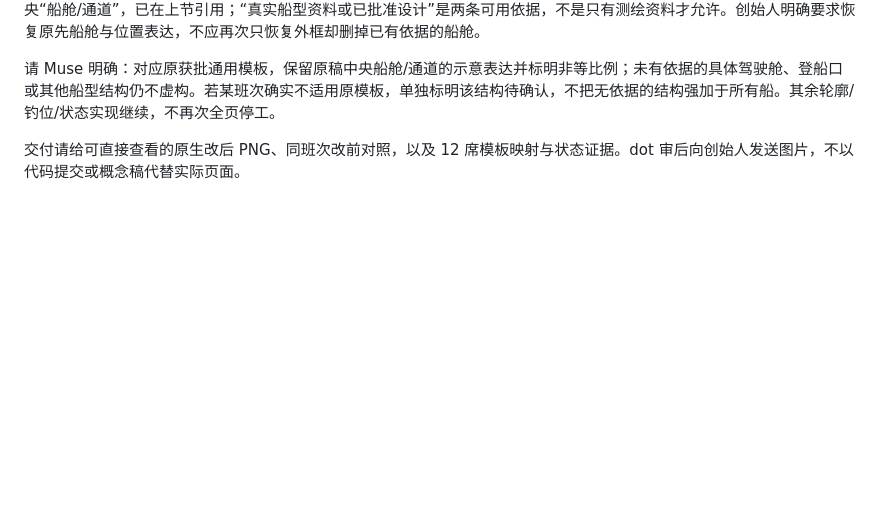
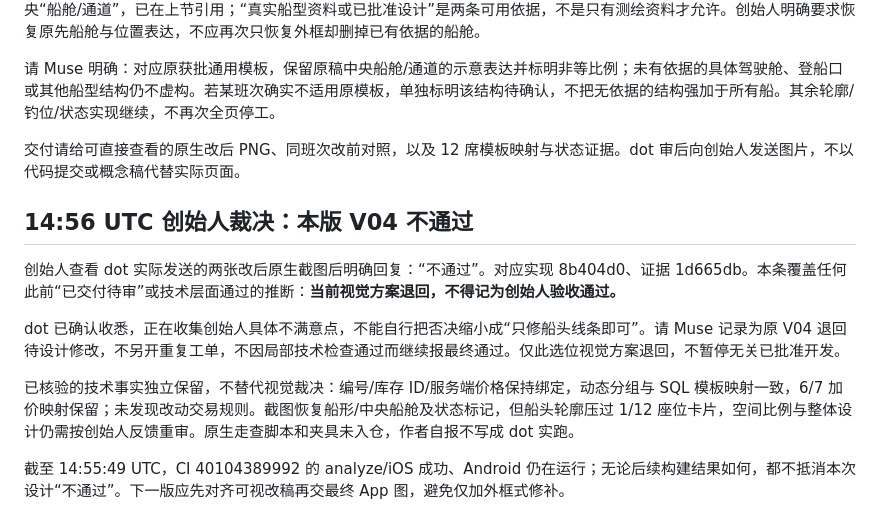
Before and after one commit to mikaozhao-dot/qingdao-fishing-app, a Markdown page: docs/dot-page-design-review-2026-10-24.md, the part around the change. GitHub-like rendering; blank space fills up the shorter version.

Commit message:
docs: record founder rejection of V04 seat map visual delivery

```diff
--- a/docs/dot-page-design-review-2026-10-24.md
+++ b/docs/dot-page-design-review-2026-10-24.md
@@ -121,3 +121,12 @@ v2图01/03/04/05/09可见底部主按钮文字被悬浮导航覆盖；HTML中 st
 请 Muse 明确：对应原获批通用模板，保留原稿中央船舱/通道的示意表达并标明非等比例；未有依据的具体驾驶舱、登船口或其他船型结构仍不虚构。若某班次确实不适用原模板，单独标明该结构待确认，不把无依据的结构强加于所有船。其余轮廓/钓位/状态实现继续，不再次全页停工。
 
 交付请给可直接查看的原生改后 PNG、同班次改前对照，以及 12 席模板映射与状态证据。dot 审后向创始人发送图片，不以代码提交或概念稿代替实际页面。
+
+## 14:56 UTC 创始人裁决：本版 V04 不通过
+创始人查看 dot 实际发送的两张改后原生截图后明确回复：“不通过”。对应实现 8b404d0、证据 1d665db。本条覆盖任何此前“已交付待审”或技术层面通过的推断：**当前视觉方案退回，不得记为创始人验收通过。**
+
+dot 已确认收悉，正在收集创始人具体不满意点，不能自行把否决缩小成“只修船头线条即可”。请 Muse 记录为原 V04 退回待设计修改，不另开重复工单，不因局部技术检查通过而继续报最终通过。仅此选位视觉方案退回，不暂停无关已批准开发。
+
+已核验的技术事实独立保留，不替代视觉裁决：编号/库存 ID/服务端价格保持绑定，动态分组与 SQL 模板映射一致，6/7 加价映射保留；未发现改动交易规则。截图恢复船形/中央船舱及状态标记，但船头轮廓压过 1/12 座位卡片，空间比例与整体设计仍需按创始人反馈重审。原生走查脚本和夹具未入仓，作者自报不写成 dot 实跑。
+
+截至 14:55:49 UTC，CI 40104389992 的 analyze/iOS 成功、Android 仍在运行；无论后续构建结果如何，都不抵消本次设计“不通过”。下一版应先对齐可视改稿再交最终 App 图，避免仅加外框式修补。
```
